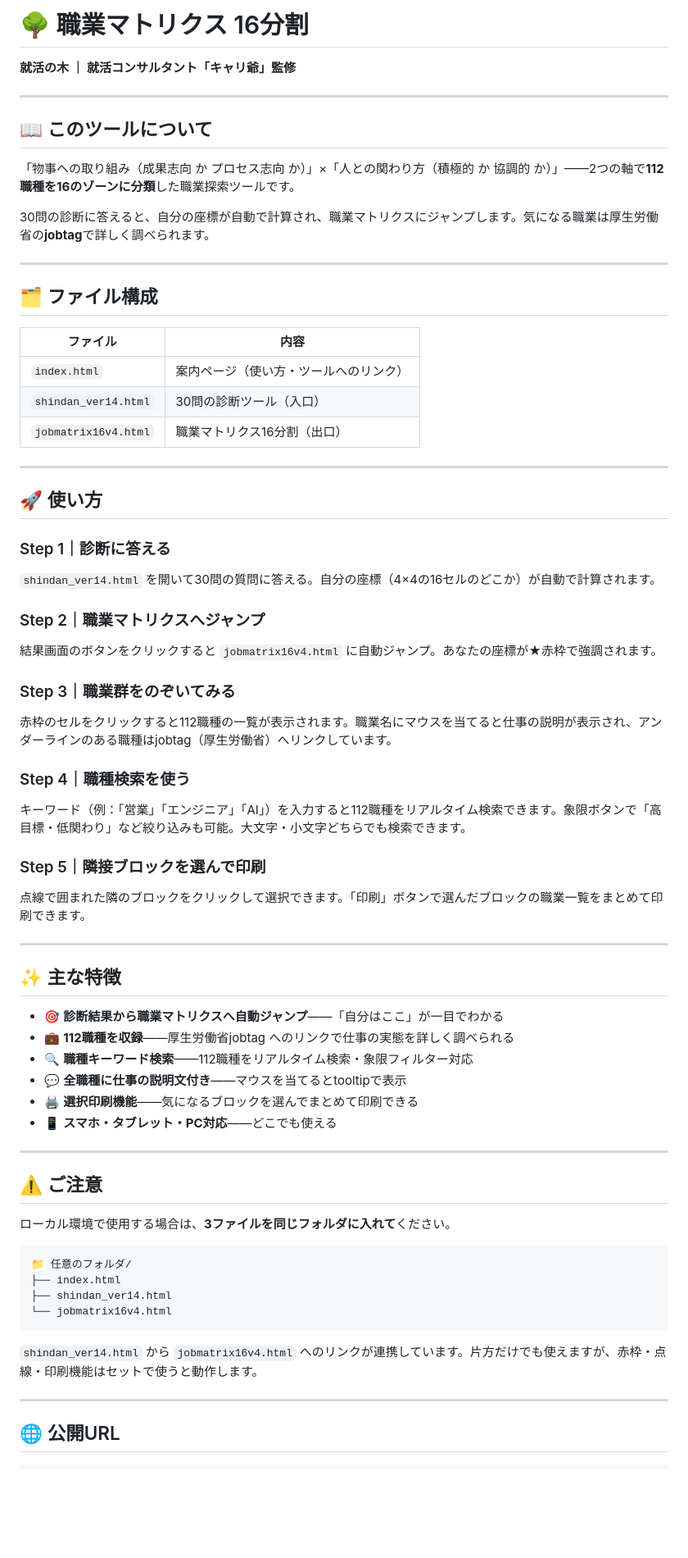
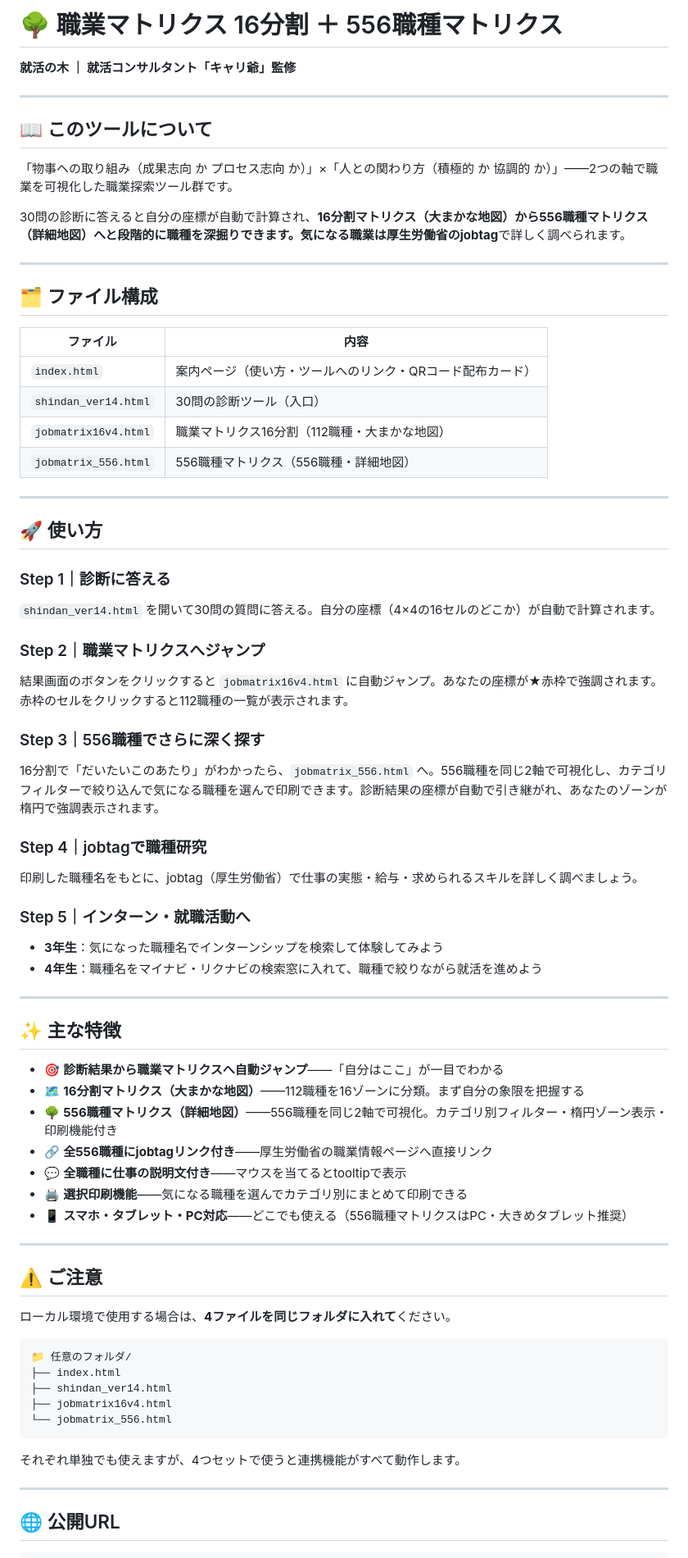
Before and after one commit to tanukin0423/shokugyo-matrix, a Markdown page: README.md, the part around one of its changes. Shown at 82% size. Drawn GitHub-style; blank space fills up the shorter version.

Commit message:
Enhance README with 556職種マトリクス details
Updated README to reflect the addition of the 556職種マトリクス and improved descriptions for the tools and usage steps.

````diff
--- a/README.md
+++ b/README.md
@@ -1,13 +1,13 @@
-# 🌳 職業マトリクス 16分割
+# 🌳 職業マトリクス 16分割 ＋ 556職種マトリクス
 **就活の木 ｜ 就活コンサルタント「キャリ爺」監修**
 
 ---
 
 ## 📖 このツールについて
 
-「物事への取り組み（成果志向 か プロセス志向 か）」×「人との関わり方（積極的 か 協調的 か）」——2つの軸で**112職種を16のゾーンに分類**した職業探索ツールです。
+「物事への取り組み（成果志向 か プロセス志向 か）」×「人との関わり方（積極的 か 協調的 か）」——2つの軸で職業を可視化した職業探索ツール群です。
 
-30問の診断に答えると、自分の座標が自動で計算され、職業マトリクスにジャンプします。気になる職業は厚生労働省の**jobtag**で詳しく調べられます。
+30問の診断に答えると自分の座標が自動で計算され、**16分割マトリクス（大まかな地図）**から**556職種マトリクス（詳細地図）**へと段階的に職種を深掘りできます。気になる職業は厚生労働省の**jobtag**で詳しく調べられます。
 
 ---
 
@@ -15,9 +15,10 @@
 
 | ファイル | 内容 |
 |---|---|
-| `index.html` | 案内ページ（使い方・ツールへのリンク） |
+| `index.html` | 案内ページ（使い方・ツールへのリンク・QRコード配布カード） |
 | `shindan_ver14.html` | 30問の診断ツール（入口） |
-| `jobmatrix16v4.html` | 職業マトリクス16分割（出口） |
+| `jobmatrix16v4.html` | 職業マトリクス16分割（112職種・大まかな地図） |
+| `jobmatrix_556.html` | 556職種マトリクス（556職種・詳細地図） |
 
 ---
 
@@ -27,42 +28,45 @@
 `shindan_ver14.html` を開いて30問の質問に答える。自分の座標（4×4の16セルのどこか）が自動で計算されます。
 
 ### Step 2｜職業マトリクスへジャンプ
-結果画面のボタンをクリックすると `jobmatrix16v4.html` に自動ジャンプ。あなたの座標が★赤枠で強調されます。
+結果画面のボタンをクリックすると `jobmatrix16v4.html` に自動ジャンプ。あなたの座標が★赤枠で強調されます。赤枠のセルをクリックすると112職種の一覧が表示されます。
 
-### Step 3｜職業群をのぞいてみる
-赤枠のセルをクリックすると112職種の一覧が表示されます。職業名にマウスを当てると仕事の説明が表示され、アンダーラインのある職種はjobtag（厚生労働省）へリンクしています。
+### Step 3｜556職種でさらに深く探す
+16分割で「だいたいこのあたり」がわかったら、`jobmatrix_556.html` へ。556職種を同じ2軸で可視化し、カテゴリフィルターで絞り込んで気になる職種を選んで印刷できます。診断結果の座標が自動で引き継がれ、あなたのゾーンが楕円で強調表示されます。
 
-### Step 4｜職種検索を使う
-キーワード（例：「営業」「エンジニア」「AI」）を入力すると112職種をリアルタイム検索できます。象限ボタンで「高目標・低関わり」など絞り込みも可能。大文字・小文字どちらでも検索できます。
+### Step 4｜jobtagで職種研究
+印刷した職種名をもとに、jobtag（厚生労働省）で仕事の実態・給与・求められるスキルを詳しく調べましょう。
 
-### Step 5｜隣接ブロックを選んで印刷
-点線で囲まれた隣のブロックをクリックして選択できます。「印刷」ボタンで選んだブロックの職業一覧をまとめて印刷できます。
+### Step 5｜インターン・就職活動へ
+- **3年生**：気になった職種名でインターンシップを検索して体験してみよう
+- **4年生**：職種名をマイナビ・リクナビの検索窓に入れて、職種で絞りながら就活を進めよう
 
 ---
 
 ## ✨ 主な特徴
 
 - 🎯 **診断結果から職業マトリクスへ自動ジャンプ**——「自分はここ」が一目でわかる
-- 💼 **112職種を収録**——厚生労働省jobtag へのリンクで仕事の実態を詳しく調べられる
-- 🔍 **職種キーワード検索**——112職種をリアルタイム検索・象限フィルター対応
+- 🗺️ **16分割マトリクス（大まかな地図）**——112職種を16ゾーンに分類。まず自分の象限を把握する
+- 🌳 **556職種マトリクス（詳細地図）**——556職種を同じ2軸で可視化。カテゴリ別フィルター・楕円ゾーン表示・印刷機能付き
+- 🔗 **全556職種にjobtagリンク付き**——厚生労働省の職業情報ページへ直接リンク
 - 💬 **全職種に仕事の説明文付き**——マウスを当てるとtooltipで表示
-- 🖨️ **選択印刷機能**——気になるブロックを選んでまとめて印刷できる
-- 📱 **スマホ・タブレット・PC対応**——どこでも使える
+- 🖨️ **選択印刷機能**——気になる職種を選んでカテゴリ別にまとめて印刷できる
+- 📱 **スマホ・タブレット・PC対応**——どこでも使える（556職種マトリクスはPC・大きめタブレット推奨）
 
 ---
 
 ## ⚠️ ご注意
 
-ローカル環境で使用する場合は、**3ファイルを同じフォルダに入れて**ください。
+ローカル環境で使用する場合は、**4ファイルを同じフォルダに入れて**ください。
 
 ```
 📁 任意のフォルダ/
 ├── index.html
 ├── shindan_ver14.html
-└── jobmatrix16v4.html
+├── jobmatrix16v4.html
+└── jobmatrix_556.html
 ```
 
-`shindan_ver14.html` から `jobmatrix16v4.html` へのリンクが連携しています。片方だけでも使えますが、赤枠・点線・印刷機能はセットで使うと動作します。
+それぞれ単独でも使えますが、4つセットで使うと連携機能がすべて動作します。
 
 ---
 
````
Also changed, not shown: other parts of README.md (+3 -2 lines).
